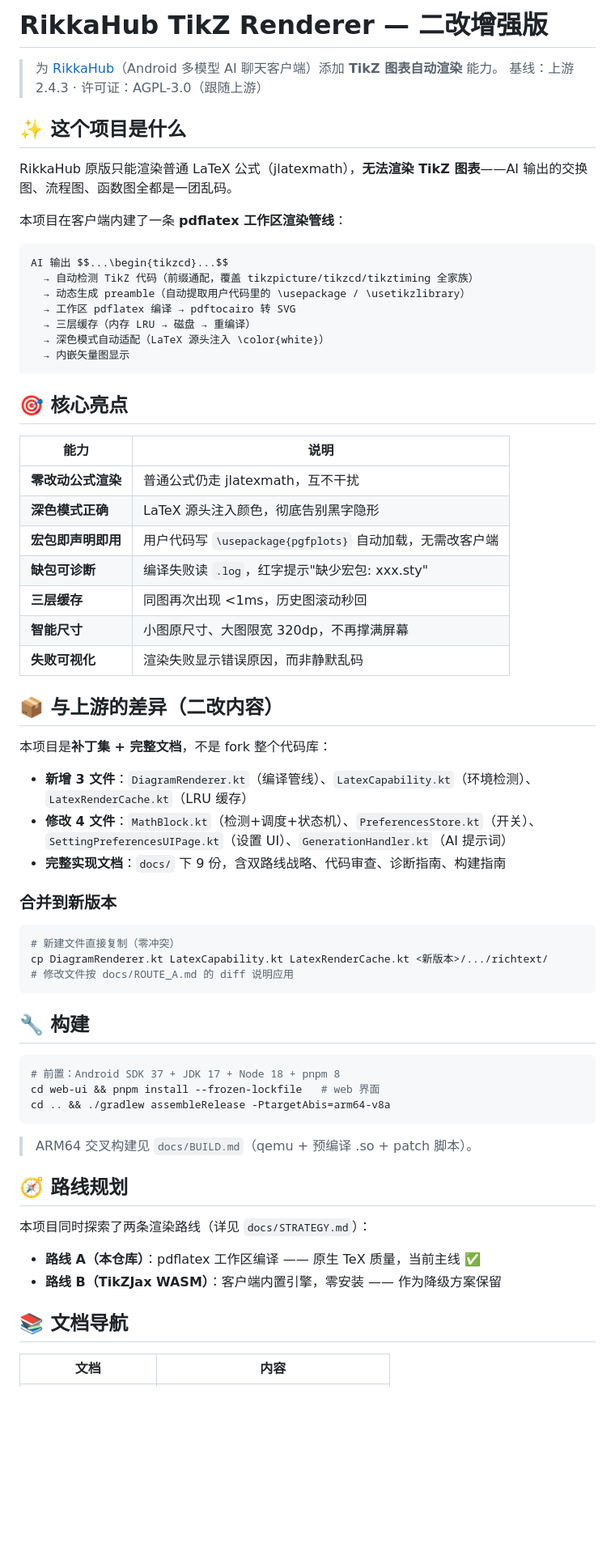
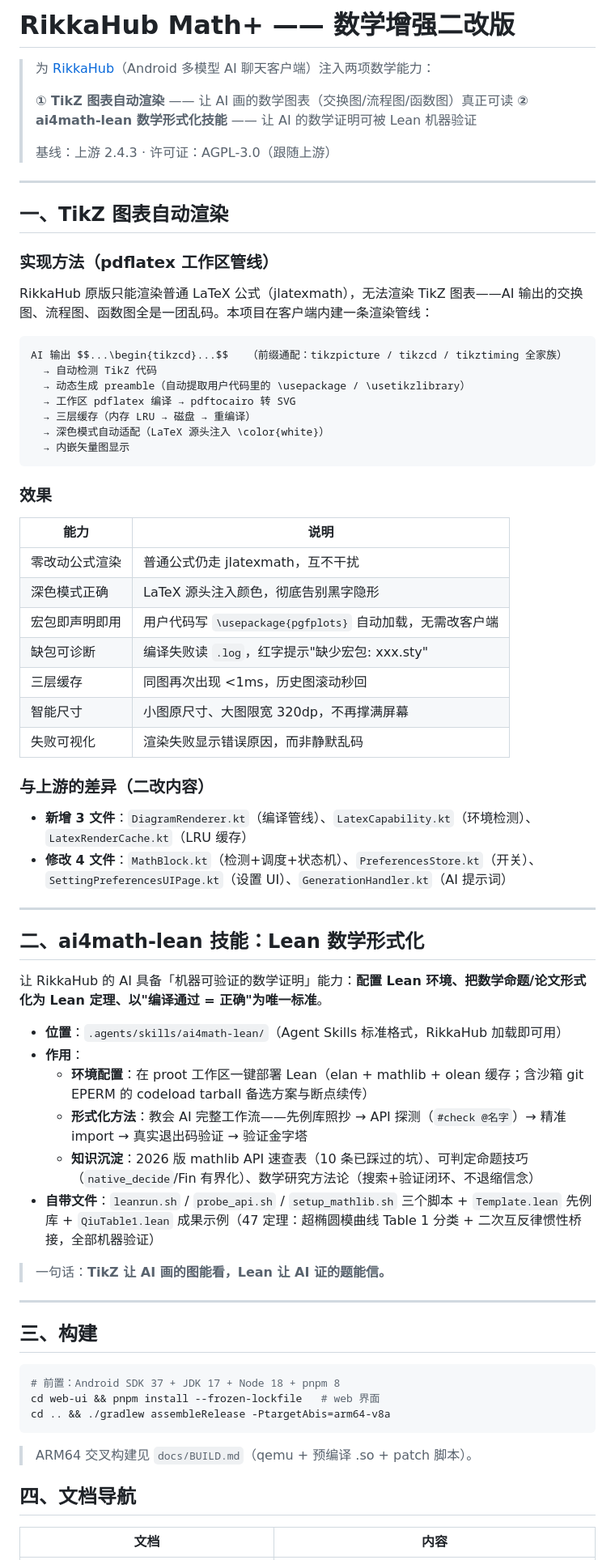
Before and after one commit to test27818/rikkahub-math-plus, a Markdown page: README.md, the part around one of its changes. Shown at 81% size. GitHub-like rendering; blank space fills up the shorter version.

Commit message:
重写 README：双能力总览（TikZ 渲染实现方法+效果 / ai4math-lean 形式化技能作用）

````diff
--- a/README.md
+++ b/README.md
@@ -1,17 +1,23 @@
-# RikkaHub TikZ Renderer — 二改增强版
+# RikkaHub Math+ —— 数学增强二改版
 
-> 为 [RikkaHub](https://github.com/rikkahub/rikkahub)（Android 多模型 AI 聊天客户端）添加 **TikZ 图表自动渲染** 能力。
+> 为 [RikkaHub](https://github.com/rikkahub/rikkahub)（Android 多模型 AI 聊天客户端）注入两项数学能力：
+>
+> **① TikZ 图表自动渲染** —— 让 AI 画的数学图表（交换图/流程图/函数图）真正可读
+> **② ai4math-lean 数学形式化技能** —— 让 AI 的数学证明可被 Lean 机器验证
+>
 > 基线：上游 2.4.3 · 许可证：AGPL-3.0（跟随上游）
 
-## ✨ 这个项目是什么
+---
 
-RikkaHub 原版只能渲染普通 LaTeX 公式（jlatexmath），**无法渲染 TikZ 图表**——AI 输出的交换图、流程图、函数图全都是一团乱码。
+## 一、TikZ 图表自动渲染
 
-本项目在客户端内建了一条 **pdflatex 工作区渲染管线**：
+### 实现方法（pdflatex 工作区管线）
+
+RikkaHub 原版只能渲染普通 LaTeX 公式（jlatexmath），无法渲染 TikZ 图表——AI 输出的交换图、流程图、函数图全是一团乱码。本项目在客户端内建一条渲染管线：
 
 ```
-AI 输出 $$...\begin{tikzcd}...$$
-  → 自动检测 TikZ 代码（前缀通配，覆盖 tikzpicture/tikzcd/tikztiming 全家族）
+AI 输出 $$...\begin{tikzcd}...$$   （前缀通配：tikzpicture / tikzcd / tikztiming 全家族）
+  → 自动检测 TikZ 代码
   → 动态生成 preamble（自动提取用户代码里的 \usepackage / \usetikzlibrary）
   → 工作区 pdflatex 编译 → pdftocairo 转 SVG
   → 三层缓存（内存 LRU → 磁盘 → 重编译）
@@ -19,35 +25,41 @@ AI 输出 $$...\begin{tikzcd}...$$
   → 内嵌矢量图显示
 ```
 
-## 🎯 核心亮点
+### 效果
 
 | 能力 | 说明 |
 |------|------|
-| **零改动公式渲染** | 普通公式仍走 jlatexmath，互不干扰 |
-| **深色模式正确** | LaTeX 源头注入颜色，彻底告别黑字隐形 |
-| **宏包即声明即用** | 用户代码写 `\usepackage{pgfplots}` 自动加载，无需改客户端 |
-| **缺包可诊断** | 编译失败读 `.log`，红字提示"缺少宏包: xxx.sty" |
-| **三层缓存** | 同图再次出现 <1ms，历史图滚动秒回 |
-| **智能尺寸** | 小图原尺寸、大图限宽 320dp，不再撑满屏幕 |
-| **失败可视化** | 渲染失败显示错误原因，而非静默乱码 |
+| 零改动公式渲染 | 普通公式仍走 jlatexmath，互不干扰 |
+| 深色模式正确 | LaTeX 源头注入颜色，彻底告别黑字隐形 |
+| 宏包即声明即用 | 用户代码写 `\usepackage{pgfplots}` 自动加载，无需改客户端 |
+| 缺包可诊断 | 编译失败读 `.log`，红字提示"缺少宏包: xxx.sty" |
+| 三层缓存 | 同图再次出现 <1ms，历史图滚动秒回 |
+| 智能尺寸 | 小图原尺寸、大图限宽 320dp，不再撑满屏幕 |
+| 失败可视化 | 渲染失败显示错误原因，而非静默乱码 |
 
-## 📦 与上游的差异（二改内容）
-
-本项目是**补丁集 + 完整文档**，不是 fork 整个代码库：
+### 与上游的差异（二改内容）
 
 - **新增 3 文件**：`DiagramRenderer.kt`（编译管线）、`LatexCapability.kt`（环境检测）、`LatexRenderCache.kt`（LRU 缓存）
 - **修改 4 文件**：`MathBlock.kt`（检测+调度+状态机）、`PreferencesStore.kt`（开关）、`SettingPreferencesUIPage.kt`（设置 UI）、`GenerationHandler.kt`（AI 提示词）
-- **完整实现文档**：`docs/` 下 9 份，含双路线战略、代码审查、诊断指南、构建指南
 
-### 合并到新版本
+---
 
-```bash
-# 新建文件直接复制（零冲突）
-cp DiagramRenderer.kt LatexCapability.kt LatexRenderCache.kt <新版本>/.../richtext/
-# 修改文件按 docs/ROUTE_A.md 的 diff 说明应用
-```
+## 二、ai4math-lean 技能：Lean 数学形式化
 
-## 🔧 构建
+让 RikkaHub 的 AI 具备「机器可验证的数学证明」能力：**配置 Lean 环境、把数学命题/论文形式化为 Lean 定理、以"编译通过 = 正确"为唯一标准**。
+
+- **位置**：`.agents/skills/ai4math-lean/`（Agent Skills 标准格式，RikkaHub 加载即可用）
+- **作用**：
+  - **环境配置**：在 proot 工作区一键部署 Lean（elan + mathlib + olean 缓存；含沙箱 git EPERM 的 codeload tarball 备选方案与断点续传）
+  - **形式化方法**：教会 AI 完整工作流——先例库照抄 → API 探测（`#check @名字`）→ 精准 import → 真实退出码验证 → 验证金字塔
+  - **知识沉淀**：2026 版 mathlib API 速查表（10 条已踩过的坑）、可判定命题技巧（`native_decide`/Fin 有界化）、数学研究方法论（搜索+验证闭环、不退缩信念）
+- **自带文件**：`leanrun.sh` / `probe_api.sh` / `setup_mathlib.sh` 三个脚本 + `Template.lean` 先例库 + `QiuTable1.lean` 成果示例（47 定理：超椭圆模曲线 Table 1 分类 + 二次互反律惯性桥接，全部机器验证）
+
+> 一句话：**TikZ 让 AI 画的图能看，Lean 让 AI 证的题能信。**
+
+---
+
+## 三、构建
 
 ```bash
 # 前置：Android SDK 37 + JDK 17 + Node 18 + pnpm 8
@@ -57,14 +69,7 @@ cd .. && ./gradlew assembleRelease -PtargetAbis=arm64-v8a
 
 > ARM64 交叉构建见 `docs/BUILD.md`（qemu + 预编译 .so + patch 脚本）。
 
-## 🧭 路线规划
-
-本项目同时探索了两条渲染路线（详见 `docs/STRATEGY.md`）：
-
-- **路线 A（本仓库）**：pdflatex 工作区编译 —— 原生 TeX 质量，当前主线 ✅
-- **路线 B（TikZJax WASM）**：客户端内置引擎，零安装 —— 作为降级方案保留
-
-## 📚 文档导航
+## 四、文档导航
 
 | 文档 | 内容 |
 |------|------|
````
Also changed, not shown: other parts of README.md (+4 -3 lines).
